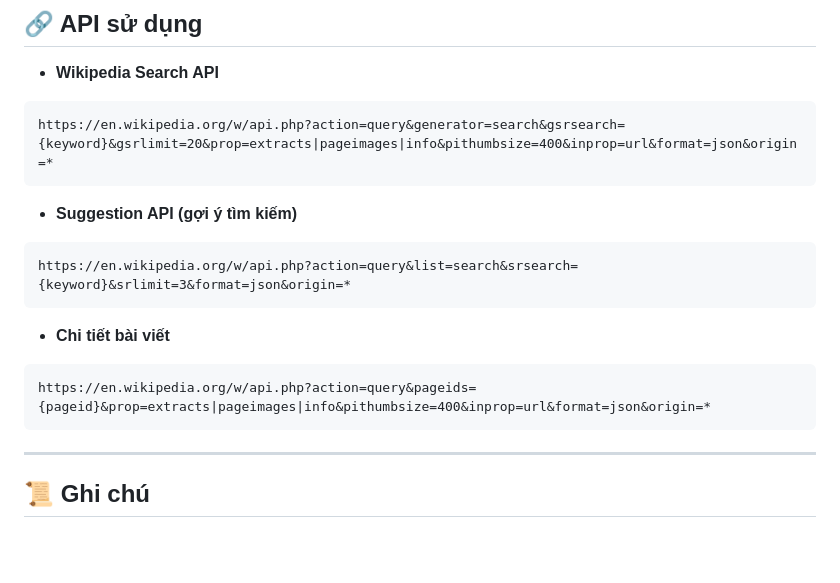
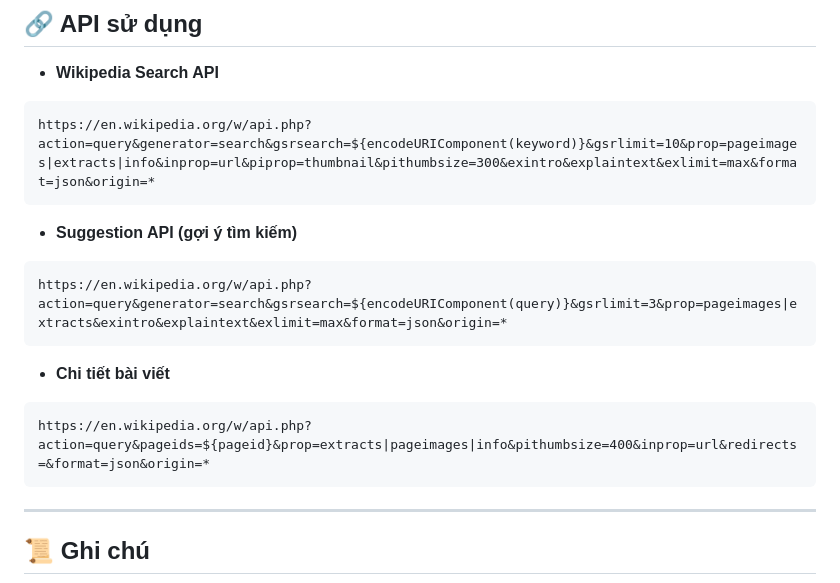
Before and after one commit to minhnv07/WekipediaSearchApp, a Markdown page: README.md, the part around the change. Rendered like a GitHub page; blank space fills up the shorter version.

Commit message:
update API document

````diff
--- a/README.md
+++ b/README.md
@@ -70,15 +70,15 @@ WIKIPEDIASEARCHAPPLICATION/
 
 - **Wikipedia Search API**
 ```
-https://en.wikipedia.org/w/api.php?action=query&generator=search&gsrsearch={keyword}&gsrlimit=20&prop=extracts|pageimages|info&pithumbsize=400&inprop=url&format=json&origin=*
+https://en.wikipedia.org/w/api.php?action=query&generator=search&gsrsearch=${encodeURIComponent(keyword)}&gsrlimit=10&prop=pageimages|extracts|info&inprop=url&piprop=thumbnail&pithumbsize=300&exintro&explaintext&exlimit=max&format=json&origin=*
 ```
 - **Suggestion API (gợi ý tìm kiếm)**
 ```
-https://en.wikipedia.org/w/api.php?action=query&list=search&srsearch={keyword}&srlimit=3&format=json&origin=*
+https://en.wikipedia.org/w/api.php?action=query&generator=search&gsrsearch=${encodeURIComponent(query)}&gsrlimit=3&prop=pageimages|extracts&exintro&explaintext&exlimit=max&format=json&origin=*
 ```
 - **Chi tiết bài viết**
 ```
-https://en.wikipedia.org/w/api.php?action=query&pageids={pageid}&prop=extracts|pageimages|info&pithumbsize=400&inprop=url&format=json&origin=*
+https://en.wikipedia.org/w/api.php?action=query&pageids=${pageid}&prop=extracts|pageimages|info&pithumbsize=400&inprop=url&redirects=&format=json&origin=*
 ```
 
 ---
````
